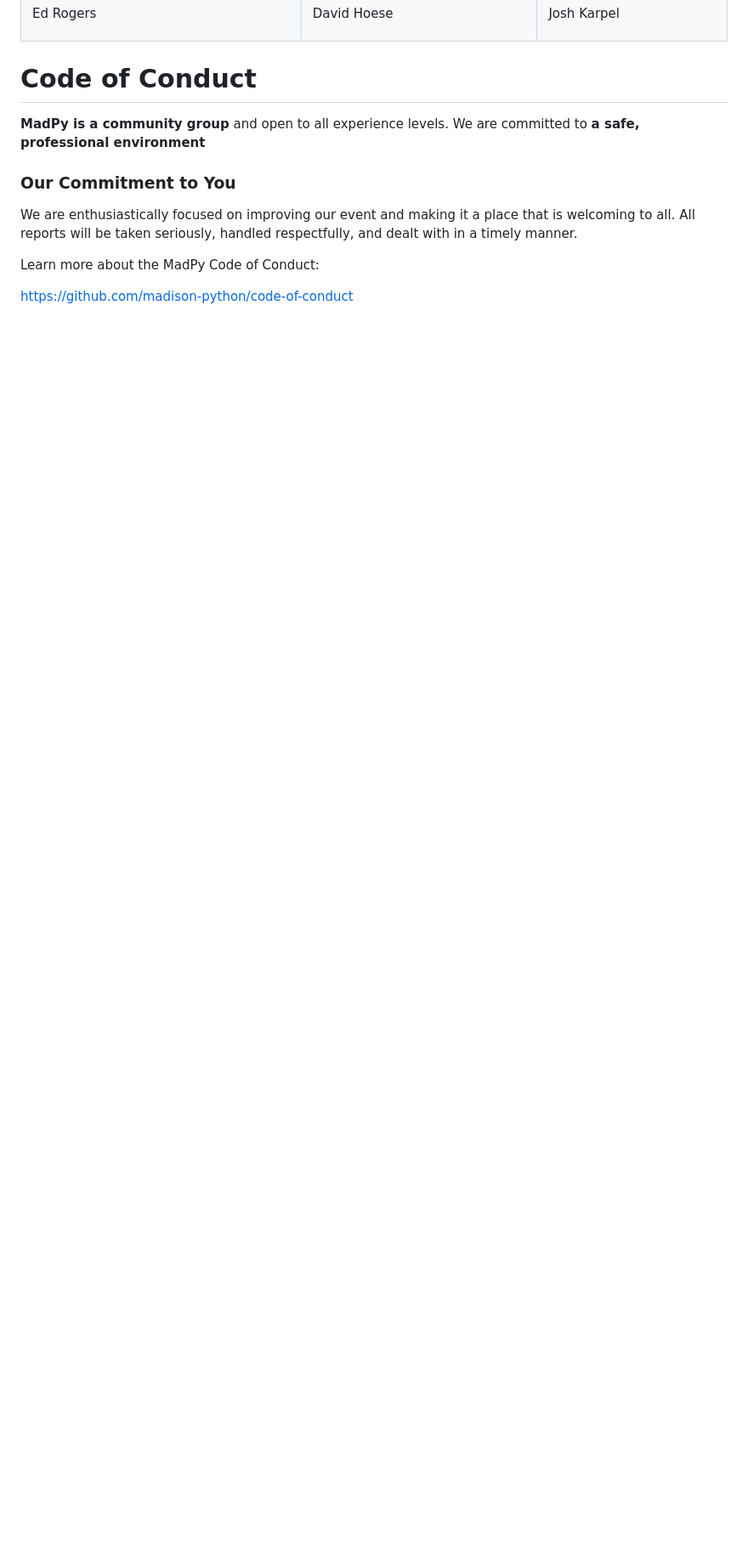
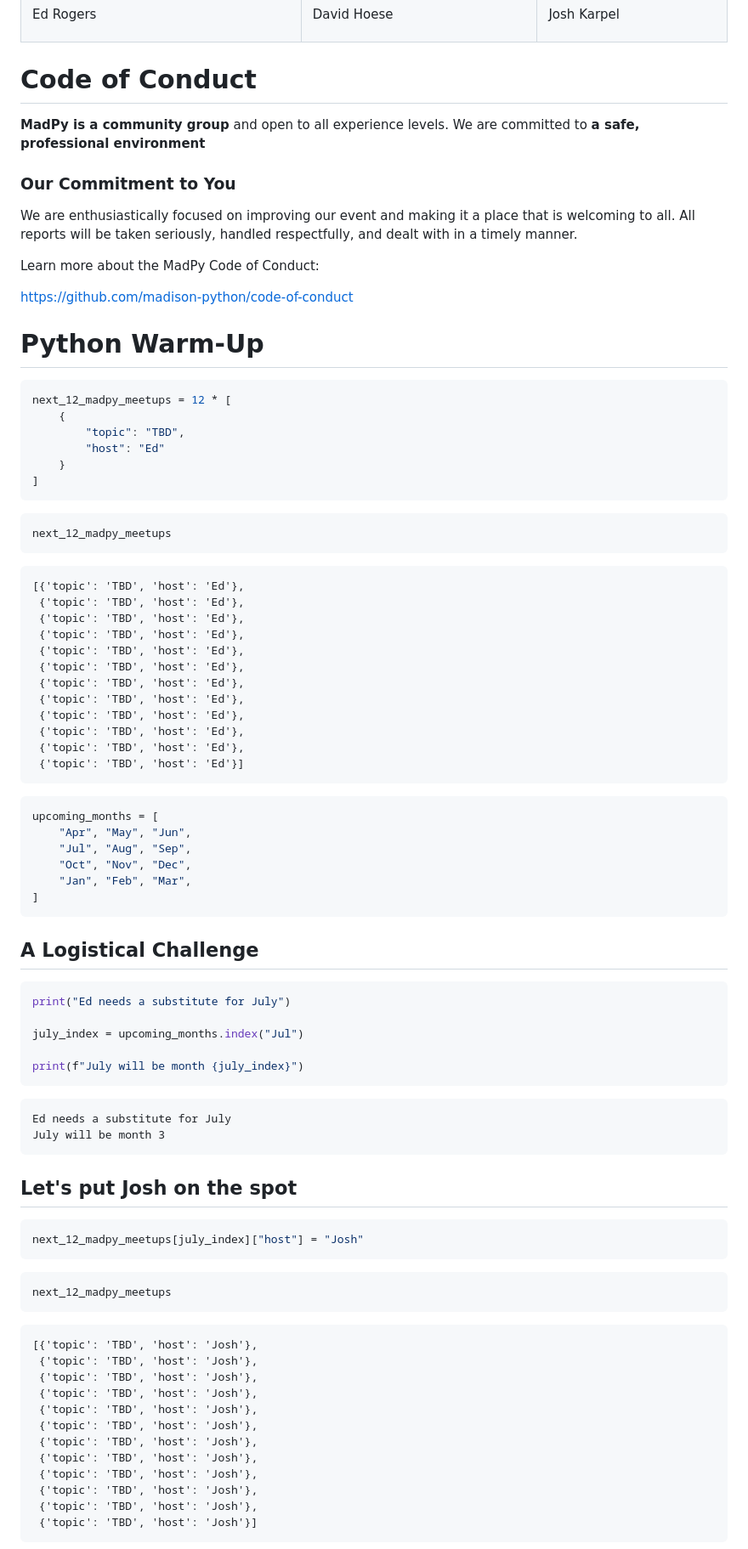
Before and after one commit to madison-python/welcome, a Markdown page: README.md, the part around the change printed below. Shown: that part at 85% size. Rendered like a GitHub page; blank space fills up the shorter version.

````diff
--- a/README.md
+++ b/README.md
@@ -42,3 +42,93 @@ Learn more about the MadPy Code of Conduct:
 https://github.com/madison-python/code-of-conduct
 
 
+# Python Warm-Up
+
+
+```python
+next_12_madpy_meetups = 12 * [
+    {
+        "topic": "TBD",
+        "host": "Ed"
+    }
+]
+```
+
+
+```python
+next_12_madpy_meetups
+```
+
+
+
+
+    [{'topic': 'TBD', 'host': 'Ed'},
+     {'topic': 'TBD', 'host': 'Ed'},
+     {'topic': 'TBD', 'host': 'Ed'},
+     {'topic': 'TBD', 'host': 'Ed'},
+     {'topic': 'TBD', 'host': 'Ed'},
+     {'topic': 'TBD', 'host': 'Ed'},
+     {'topic': 'TBD', 'host': 'Ed'},
+     {'topic': 'TBD', 'host': 'Ed'},
+     {'topic': 'TBD', 'host': 'Ed'},
+     {'topic': 'TBD', 'host': 'Ed'},
+     {'topic': 'TBD', 'host': 'Ed'},
+     {'topic': 'TBD', 'host': 'Ed'}]
+
+
+
+
+```python
+upcoming_months = [
+    "Apr", "May", "Jun",
+    "Jul", "Aug", "Sep",
+    "Oct", "Nov", "Dec",
+    "Jan", "Feb", "Mar",
+]
+```
+
+## A Logistical Challenge
+
+
+```python
+print("Ed needs a substitute for July")
+
+july_index = upcoming_months.index("Jul")
+
+print(f"July will be month {july_index}")
+```
+
+    Ed needs a substitute for July
+    July will be month 3
+
+
+## Let's put Josh on the spot
+
+
+```python
+next_12_madpy_meetups[july_index]["host"] = "Josh"
+```
+
+
+```python
+next_12_madpy_meetups
+```
+
+
+
+
+    [{'topic': 'TBD', 'host': 'Josh'},
+     {'topic': 'TBD', 'host': 'Josh'},
+     {'topic': 'TBD', 'host': 'Josh'},
+     {'topic': 'TBD', 'host': 'Josh'},
+     {'topic': 'TBD', 'host': 'Josh'},
+     {'topic': 'TBD', 'host': 'Josh'},
+     {'topic': 'TBD', 'host': 'Josh'},
+     {'topic': 'TBD', 'host': 'Josh'},
+     {'topic': 'TBD', 'host': 'Josh'},
+     {'topic': 'TBD', 'host': 'Josh'},
+     {'topic': 'TBD', 'host': 'Josh'},
+     {'topic': 'TBD', 'host': 'Josh'}]
+
+
+
````
Also changed, not shown: other parts of README.md (+193 -29 lines), img/Fetch_Rewards_Logo.jpg (added), img/workday-logo.png (deleted), 1 other file.
